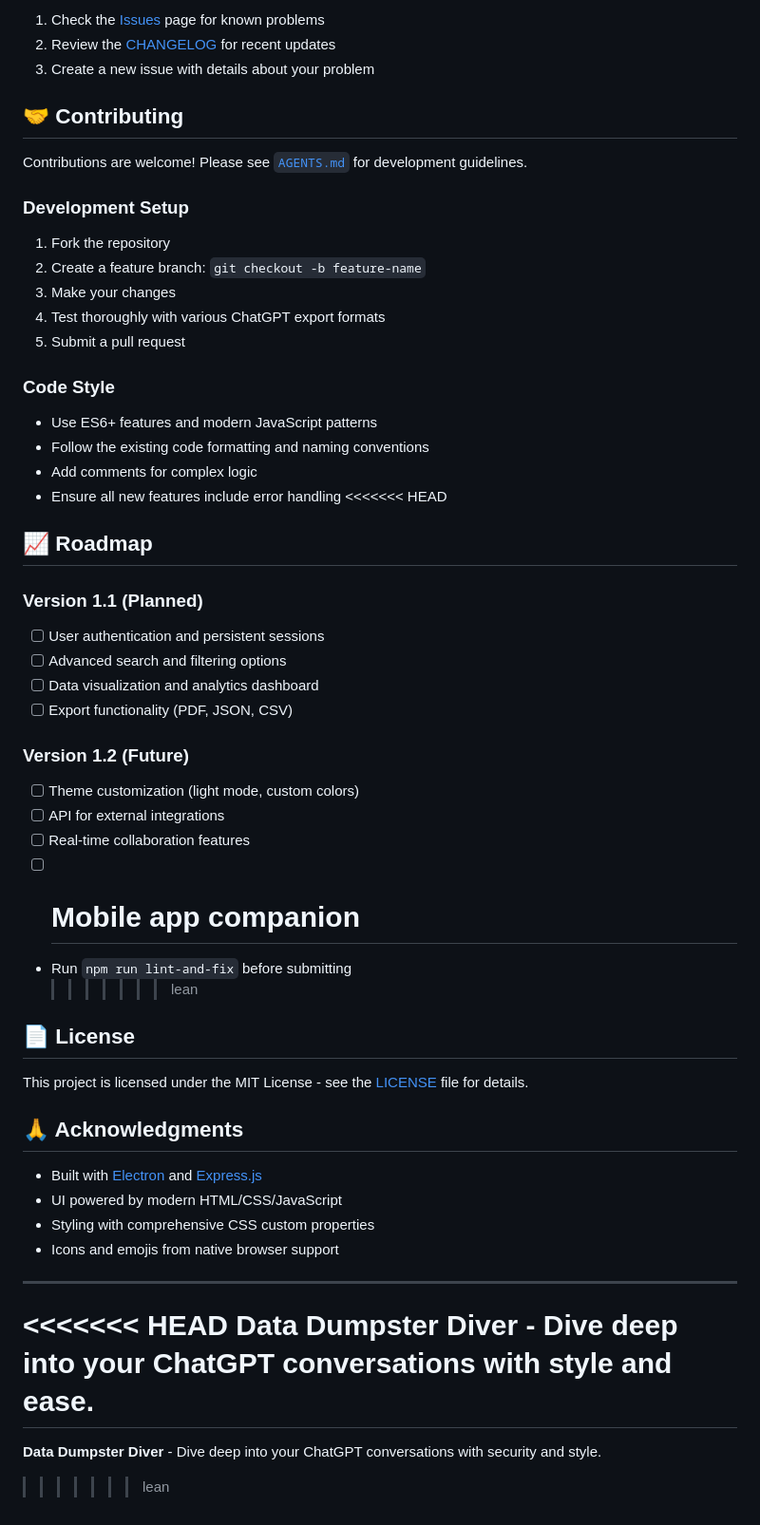
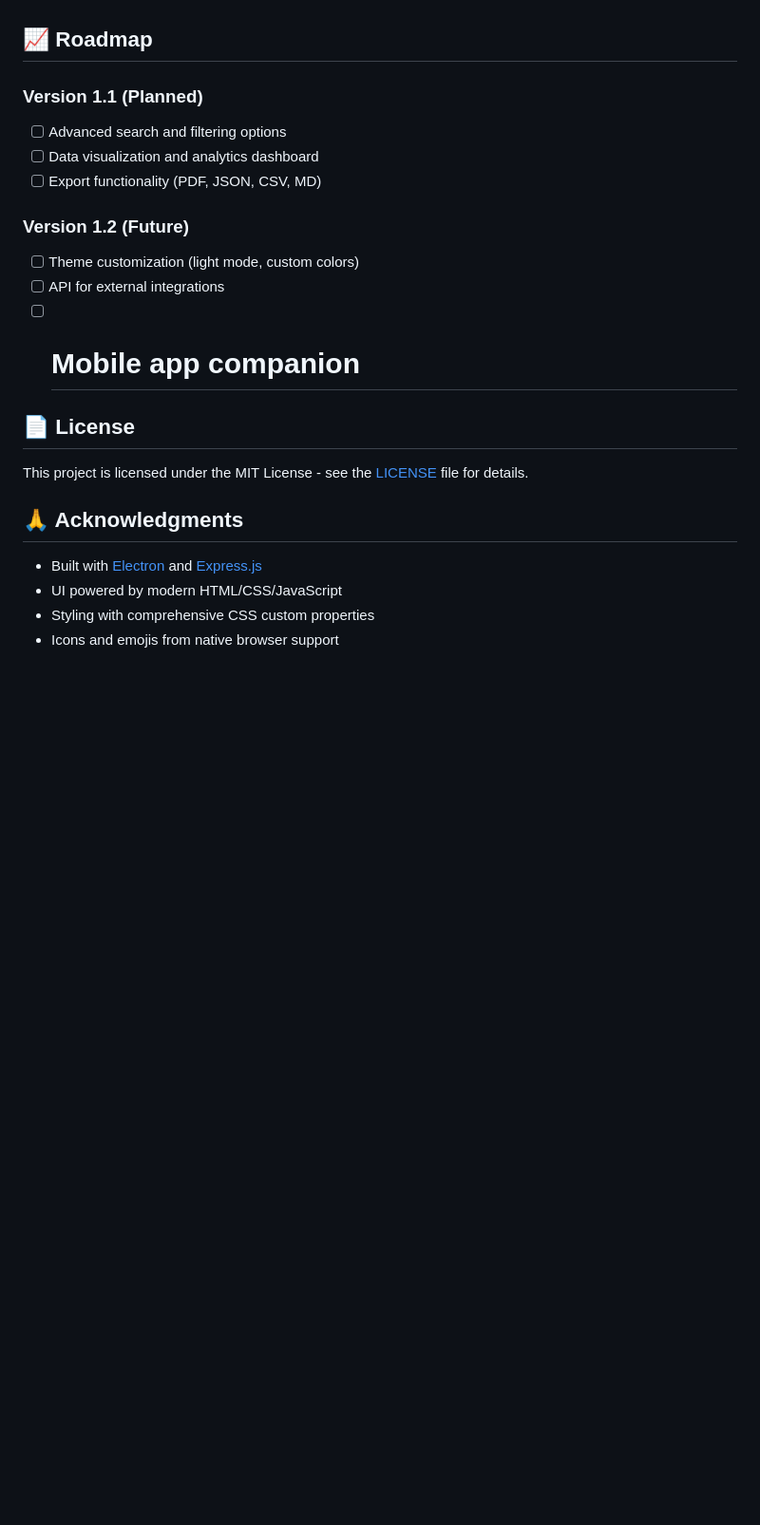
Before and after one commit to Datal0re/ddd, a Markdown page: README.md, the part around one of its changes. Shown at 95% size. Rendered like a GitHub page; blank space fills up the shorter version.

```diff
--- a/README.md
+++ b/README.md
@@ -338,44 +280,16 @@ Font variants included:
-1. Check the [Issues](../../issues) page for known problems
-2. Review the [CHANGELOG](./docs/CHANGELOG.md) for recent updates
-3. Create a new issue with details about your problem
-
-## 🤝 Contributing
-
-Contributions are welcome! Please see [`AGENTS.md`](./AGENTS.md) for development guidelines.
-
-### Development Setup
-
-1. Fork the repository
-2. Create a feature branch: `git checkout -b feature-name`
-3. Make your changes
-4. Test thoroughly with various ChatGPT export formats
-5. Submit a pull request
-
-### Code Style
-
-- Use ES6+ features and modern JavaScript patterns
-- Follow the existing code formatting and naming conventions
-- Add comments for complex logic
-- Ensure all new features include error handling
-  <<<<<<< HEAD
-
 ## 📈 Roadmap
 
 ### Version 1.1 (Planned)
 
-- [ ] User authentication and persistent sessions
 - [ ] Advanced search and filtering options
 - [ ] Data visualization and analytics dashboard
-- [ ] Export functionality (PDF, JSON, CSV)
+- [ ] Export functionality (PDF, JSON, CSV, MD)
 
 ### Version 1.2 (Future)
 
 - [ ] Theme customization (light mode, custom colors)
 - [ ] API for external integrations
-- [ ] Real-time collaboration features
 - [ ] # Mobile app companion
-- Run `npm run lint-and-fix` before submitting
-  > > > > > > > lean
 
 ## 📄 License
 
@@ -387,12 +301,3 @@ This project is licensed under the MIT License - see the [LICENSE](LICENSE) file
 - UI powered by modern HTML/CSS/JavaScript
 - Styling with comprehensive CSS custom properties
 - Icons and emojis from native browser support
-
----
-
-<<<<<<< HEAD
-**Data Dumpster Diver** - Dive deep into your ChatGPT conversations with style and ease.
-=======
-**Data Dumpster Diver** - Dive deep into your ChatGPT conversations with security and style.
-
-> > > > > > > lean
```
Also changed, not shown: other parts of README.md (+0 -58 lines).
